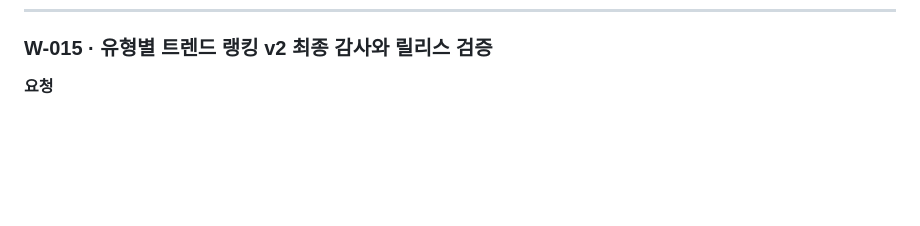
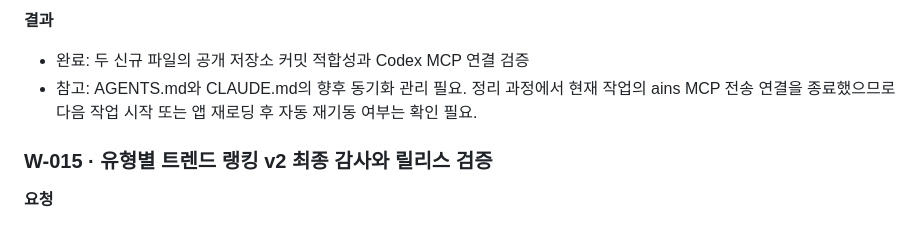
Before and after one commit to gorhkdwj/AI-News-Supplier, a Markdown page: Worklog.md, the part around one of its changes. GitHub-like rendering; blank space fills up the shorter version.

```diff
--- a/Worklog.md
+++ b/Worklog.md
@@ -12,3 +87,7 @@
+**결과**
+
+- 완료: 두 신규 파일의 공개 저장소 커밋 적합성과 Codex MCP 연결 검증
+- 참고: AGENTS.md와 CLAUDE.md의 향후 동기화 관리 필요. 정리 과정에서 현재 작업의 ains MCP 전송 연결을 종료했으므로 다음 작업 시작 또는 앱 재로딩 후 자동 재기동 여부는 확인 필요.
 
 ### W-015 · 유형별 트렌드 랭킹 v2 최종 감사와 릴리스 검증
 
```
Also changed, not shown: other parts of Worklog.md (+75 -0 lines), Troubleshootinglog.md (+29 -0 lines).
